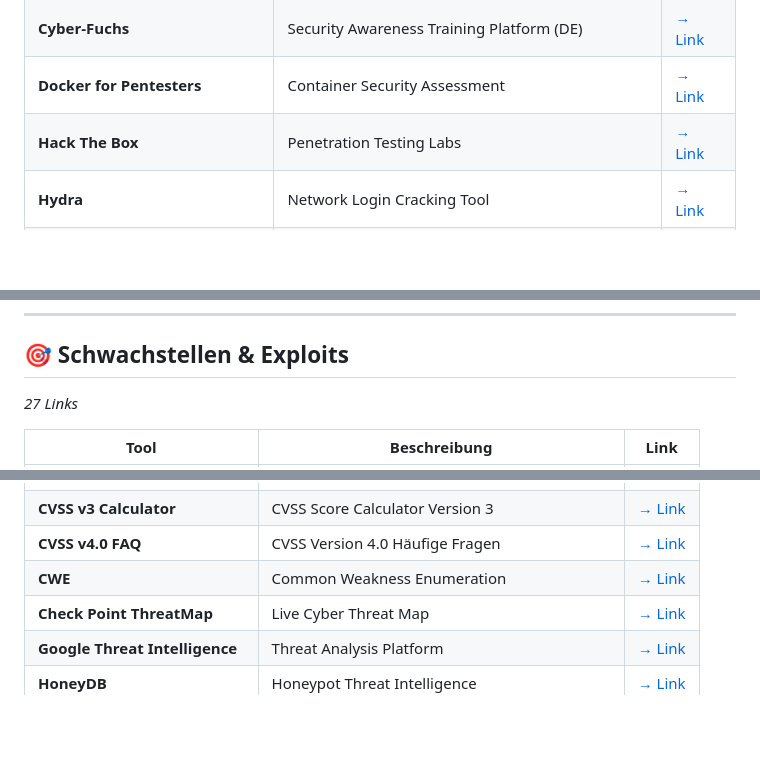
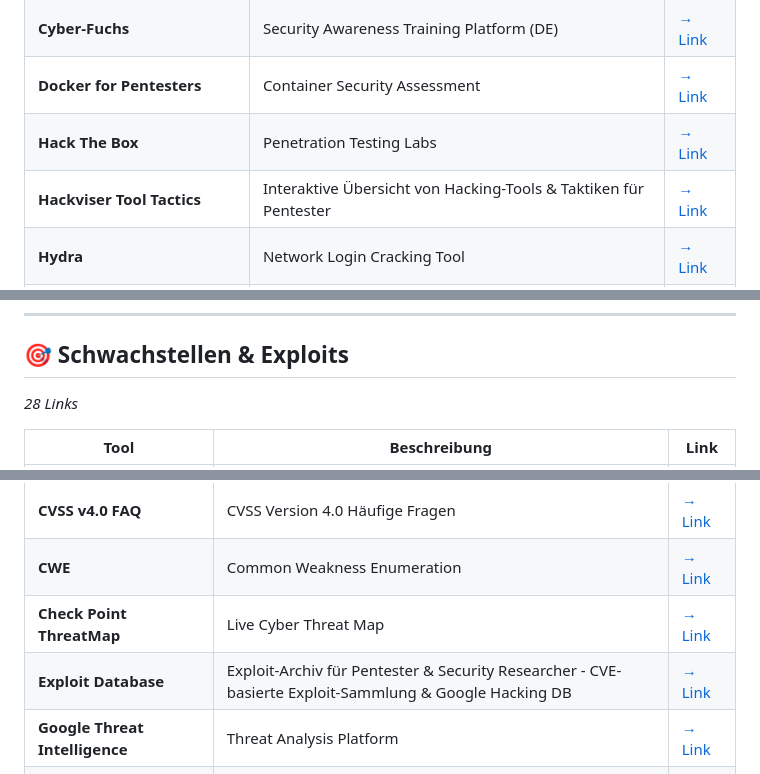
Before and after one commit to beerjunky/cs12bookmarks, a Markdown page: CS12-Security-Bookmarks.md, 3 parts joined by grey strips. Rendered like a GitHub page; blank space fills up the shorter version.

```diff
--- a/CS12-Security-Bookmarks.md
+++ b/CS12-Security-Bookmarks.md
@@ -163,6 +165,7 @@
 | **Cyber-Fuchs** | Security Awareness Training Platform (DE) | [→ Link](https://cyber-fuchs.de/) |
 | **Docker for Pentesters** | Container Security Assessment | [→ Link](https://tryhackme.com/room/docker4pentesters) |
 | **Hack The Box** | Penetration Testing Labs | [→ Link](https://www.hackthebox.com/) |
+| **Hackviser Tool Tactics** | Interaktive Übersicht von Hacking-Tools & Taktiken für Pentester | [→ Link](https://hackviser.com/tactics) |
 | **Hydra** | Network Login Cracking Tool | [→ Link](https://tryhackme.com/room/hydra) |
 | **Intro to C2** | Command & Control Frameworks (incl. Armitage) | [→ Link](https://tryhackme.com/room/introtoc2) |
 | **Investigating with ELK 101** | Elasticsearch/Logstash/Kibana | [→ Link](https://tryhackme.com/room/investigatingwithelk101) |
@@ -249,7 +252,7 @@
 
 ## 🎯 Schwachstellen & Exploits
 
-*27 Links*
+*28 Links*
 
 | Tool | Beschreibung | Link |
 |------|-------------|------|
@@ -262,6 +265,7 @@
 | **CVSS v4.0 FAQ** | CVSS Version 4.0 Häufige Fragen | [→ Link](https://www.first.org/cvss/v4.0/faq) |
 | **CWE** | Common Weakness Enumeration | [→ Link](https://cwe.mitre.org/) |
 | **Check Point ThreatMap** | Live Cyber Threat Map | [→ Link](https://threatmap.checkpoint.com/) |
+| **Exploit Database** | Exploit-Archiv für Pentester & Security Researcher - CVE-basierte Exploit-Sammlung & Google Hacking DB | [→ Link](https://www.exploit-db.com/) |
 | **Google Threat Intelligence** | Threat Analysis Platform | [→ Link](https://cloud.google.com/security/products/threat-intelligence) |
 | **HoneyDB** | Honeypot Threat Intelligence | [→ Link](https://honeydb.io/) |
 | **IBM X-Force Exchange** | Threat Intelligence Sharing | [→ Link](https://exchange.xforce.ibmcloud.com/) |
```
Also changed, not shown: other parts of CS12-Security-Bookmarks.md (+22 -20 lines).
